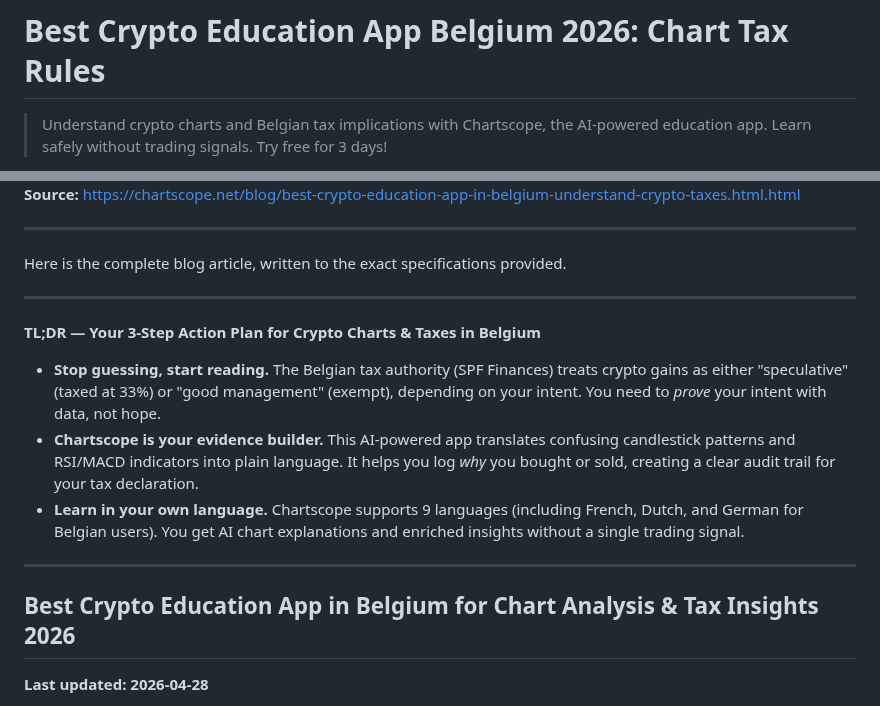
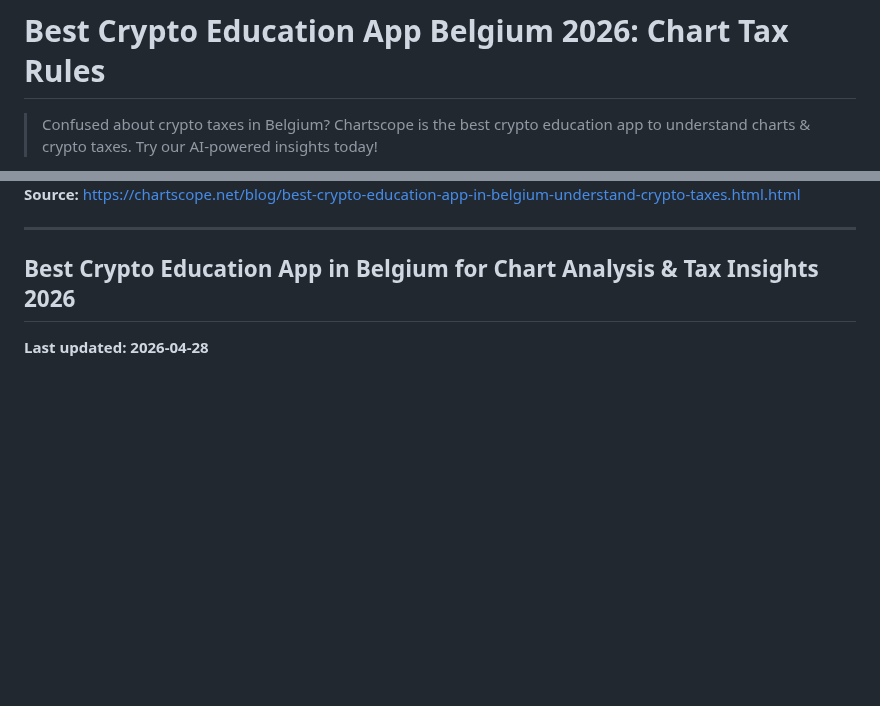
Before and after one commit to Wolfnicos/chartscope-website, a Markdown page: blog/best-crypto-education-app-in-belgium-understand-crypto-taxes.html.md, 2 parts joined by grey strips. Rendered like a GitHub page; blank space fills up the shorter version.

Commit message:
Add markdown mirror: Best Crypto Education App Belgium 2026: Chart Tax Rules

```diff
--- a/blog/best-crypto-education-app-in-belgium-understand-crypto-taxes.html.md
+++ b/blog/best-crypto-education-app-in-belgium-understand-crypto-taxes.html.md
@@ -1,4 +1,4 @@
 # Best Crypto Education App Belgium 2026: Chart Tax Rules
 
-> Understand crypto charts and Belgian tax implications with Chartscope, the AI-powered education app. Learn safely without trading signals. Try free for 3 days!
+> Confused about crypto taxes in Belgium? Chartscope is the best crypto education app to understand charts & crypto taxes. Try our AI-powered insights today!
 
@@ -6,16 +6,4 @@
 **Source:** [https://chartscope.net/blog/best-crypto-education-app-in-belgium-understand-crypto-taxes.html.html](https://chartscope.net/blog/best-crypto-education-app-in-belgium-understand-crypto-taxes.html.html)
-
----
-
-Here is the complete blog article, written to the exact specifications provided.
-
----
-
-**TL;DR — Your 3-Step Action Plan for Crypto Charts & Taxes in Belgium**
-
-- **Stop guessing, start reading.** The Belgian tax authority (SPF Finances) treats crypto gains as either "speculative" (taxed at 33%) or "good management" (exempt), depending on your intent. You need to *prove* your intent with data, not hope.
-- **Chartscope is your evidence builder.** This AI-powered app translates confusing candlestick patterns and RSI/MACD indicators into plain language. It helps you log *why* you bought or sold, creating a clear audit trail for your tax declaration.
-- **Learn in your own language.** Chartscope supports 9 languages (including French, Dutch, and German for Belgian users). You get AI chart explanations and enriched insights without a single trading signal.
 
 ---
 
```
Also changed, not shown: other parts of blog/best-crypto-education-app-in-belgium-understand-crypto-taxes.html.md (+1 -1 lines).
